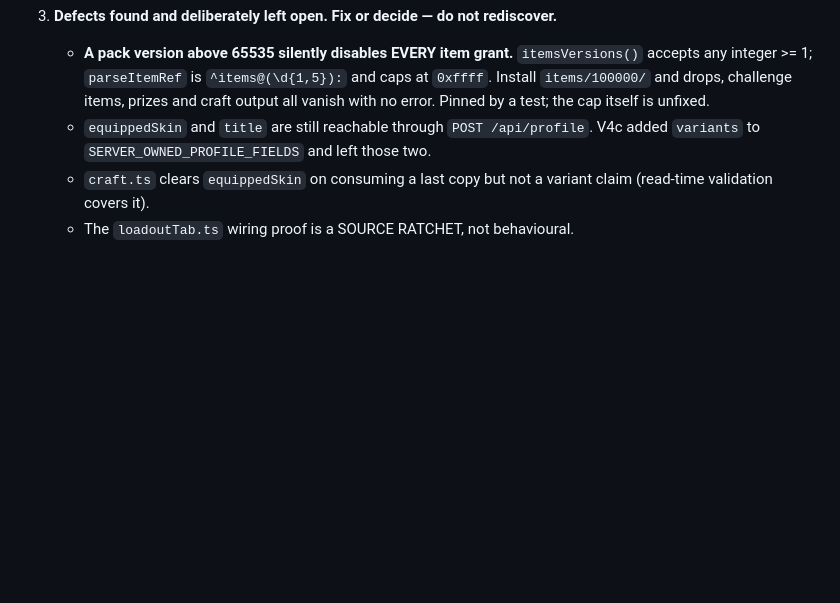
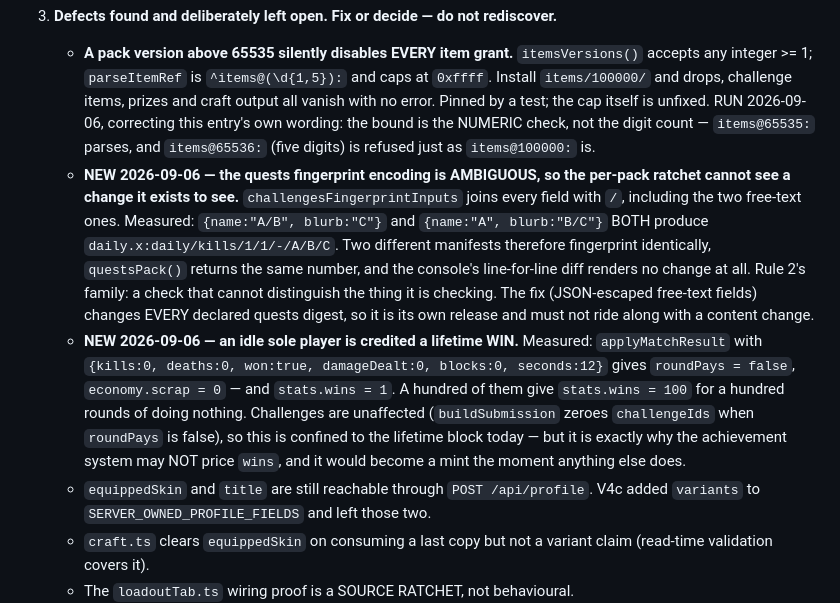
Before and after one commit to pallefar/doomcraft, a Markdown page: HANDOVER.md, the part around the change. Drawn GitHub-style; blank space fills up the shorter version.

Commit message:
Two shipped-gate defects, both measured rather than read
The achievement design needed to know what a lifetime stat is worth, and
answering that ran two claims that turned out to be about code already live.

The quests fingerprint joins every field with '/', free text included, so
{name:"A/B", blurb:"C"} and {name:"A", blurb:"B/C"} produce the identical
input line. Two different manifests, one fingerprint, and the console's
line-for-line diff renders no change — the per-pack ratchet cannot see the
change it exists to see. The fix moves every declared quests digest, so it
is its own release and must not ride a content change.

And an idle sole player is credited a lifetime win: roundPays false, zero
Scrap, stats.wins 1. Challenges never see it because buildSubmission zeroes
challengeIds for an unpaid round, so it is confined to the lifetime block —
which is precisely why an achievement may not price wins.

Also corrected this section's own account of the 65535 bound: it is the
numeric check, not the digit count. items@65536: has five digits and is
refused too.

Co-Authored-By: Claude Opus 5 (1M context) <noreply@anthropic.com>
Claude-Session: https://claude.ai/code/session_015fygPd1cNc9moNpx33H1Aq

```diff
--- a/HANDOVER.md
+++ b/HANDOVER.md
@@ -465,7 +465,30 @@ has shipped, so it is gone; the arc is in §1 and in git.
      `itemsVersions()` accepts any integer >= 1; `parseItemRef` is
      `^items@(\d{1,5}):` and caps at `0xffff`. Install `items/100000/` and
      drops, challenge items, prizes and craft output all vanish with no error.
-     Pinned by a test; the cap itself is unfixed.
+     Pinned by a test; the cap itself is unfixed. RUN 2026-09-06, correcting
+     this entry's own wording: the bound is the NUMERIC check, not the digit
+     count — `items@65535:` parses, and `items@65536:` (five digits) is
+     refused just as `items@100000:` is.
+   - **NEW 2026-09-06 — the quests fingerprint encoding is AMBIGUOUS, so the
+     per-pack ratchet cannot see a change it exists to see.**
+     `challengesFingerprintInputs` joins every field with `/`, including the
+     two free-text ones. Measured: `{name:"A/B", blurb:"C"}` and
+     `{name:"A", blurb:"B/C"}` BOTH produce
+     `daily.x:daily/kills/1/1/-/A/B/C`. Two different manifests therefore
+     fingerprint identically, `questsPack()` returns the same number, and the
+     console's line-for-line diff renders no change at all. Rule 2's family: a
+     check that cannot distinguish the thing it is checking. The fix
+     (JSON-escaped free-text fields) changes EVERY declared quests digest, so
+     it is its own release and must not ride along with a content change.
+   - **NEW 2026-09-06 — an idle sole player is credited a lifetime WIN.**
+     Measured: `applyMatchResult` with `{kills:0, deaths:0, won:true,
+     damageDealt:0, blocks:0, seconds:12}` gives `roundPays = false`,
+     `economy.scrap = 0` — and `stats.wins = 1`. A hundred of them give
+     `stats.wins = 100` for a hundred rounds of doing nothing. Challenges are
+     unaffected (`buildSubmission` zeroes `challengeIds` when `roundPays` is
+     false), so this is confined to the lifetime block today — but it is
+     exactly why the achievement system may NOT price `wins`, and it would
+     become a mint the moment anything else does.
    - `equippedSkin` and `title` are still reachable through
      `POST /api/profile`. V4c added `variants` to `SERVER_OWNED_PROFILE_FIELDS`
      and left those two.
```
